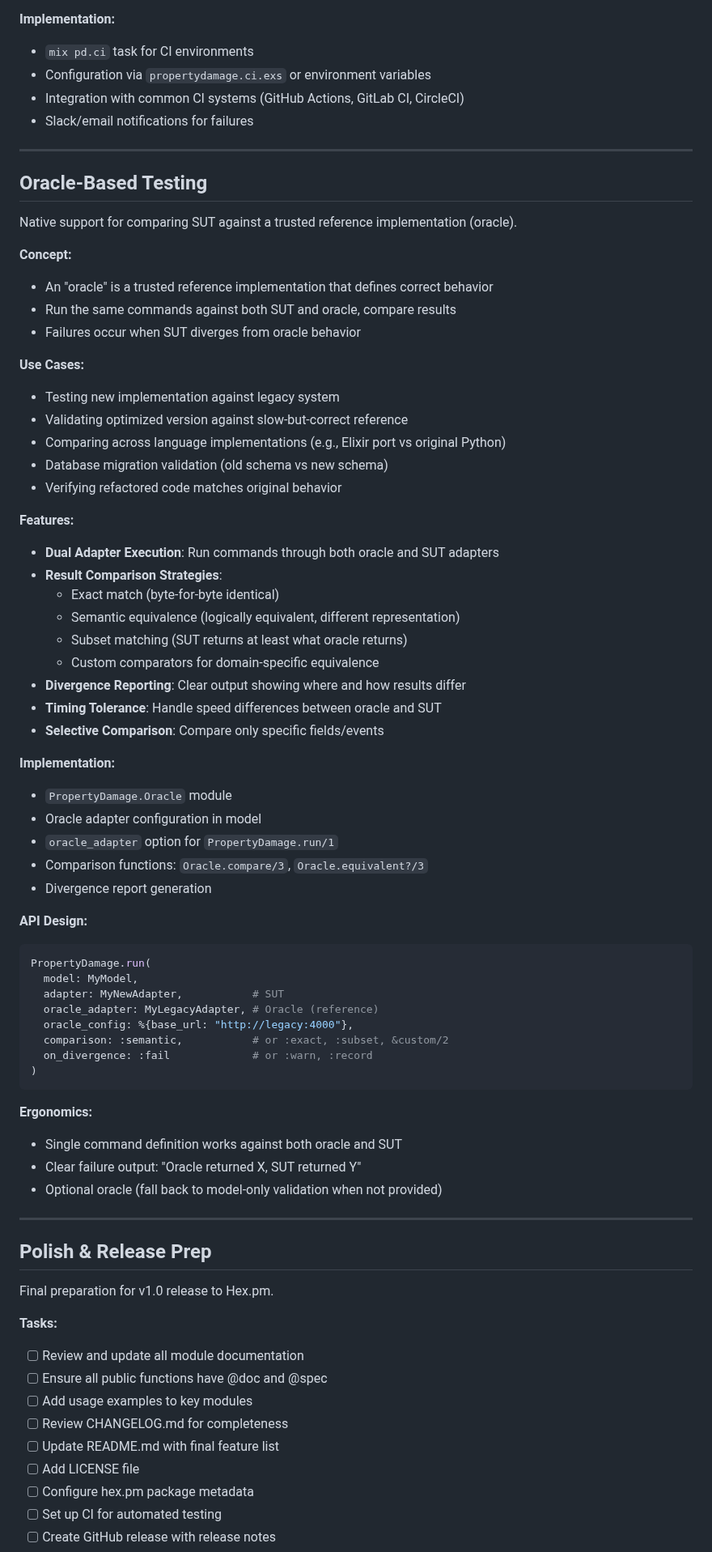
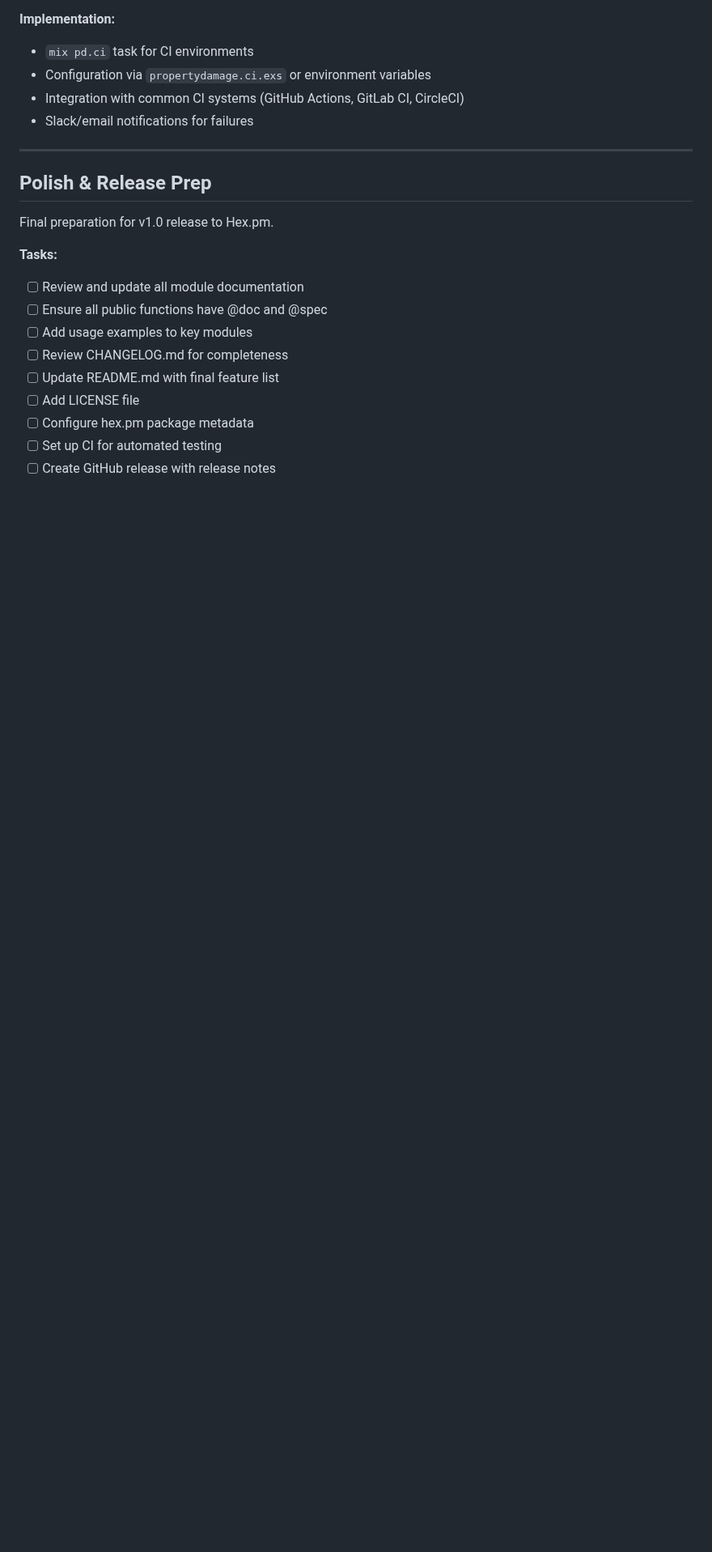
Before and after one commit to property-damage/property_damage, a Markdown page: TODO.md, the part around one of its changes. Shown at 81% size. Drawn GitHub-style; blank space fills up the shorter version.

Commit message:
docs: mark differential testing complete, remove oracle-based testing section

````diff
--- a/TODO.md
+++ b/TODO.md
@@ -88,59 +88,6 @@ Dedicated tooling for running regression tests in continuous integration pipelin
 
 ---
 
-## Oracle-Based Testing
-
-Native support for comparing SUT against a trusted reference implementation (oracle).
-
-**Concept:**
-- An "oracle" is a trusted reference implementation that defines correct behavior
-- Run the same commands against both SUT and oracle, compare results
-- Failures occur when SUT diverges from oracle behavior
-
-**Use Cases:**
-- Testing new implementation against legacy system
-- Validating optimized version against slow-but-correct reference
-- Comparing across language implementations (e.g., Elixir port vs original Python)
-- Database migration validation (old schema vs new schema)
-- Verifying refactored code matches original behavior
-
-**Features:**
-- **Dual Adapter Execution**: Run commands through both oracle and SUT adapters
-- **Result Comparison Strategies**:
-  - Exact match (byte-for-byte identical)
-  - Semantic equivalence (logically equivalent, different representation)
-  - Subset matching (SUT returns at least what oracle returns)
-  - Custom comparators for domain-specific equivalence
-- **Divergence Reporting**: Clear output showing where and how results differ
-- **Timing Tolerance**: Handle speed differences between oracle and SUT
-- **Selective Comparison**: Compare only specific fields/events
-
-**Implementation:**
-- `PropertyDamage.Oracle` module
-- Oracle adapter configuration in model
-- `oracle_adapter` option for `PropertyDamage.run/1`
-- Comparison functions: `Oracle.compare/3`, `Oracle.equivalent?/3`
-- Divergence report generation
-
-**API Design:**
-```elixir
-PropertyDamage.run(
-  model: MyModel,
-  adapter: MyNewAdapter,           # SUT
-  oracle_adapter: MyLegacyAdapter, # Oracle (reference)
-  oracle_config: %{base_url: "http://legacy:4000"},
-  comparison: :semantic,           # or :exact, :subset, &custom/2
-  on_divergence: :fail             # or :warn, :record
-)
-```
-
-**Ergonomics:**
-- Single command definition works against both oracle and SUT
-- Clear failure output: "Oracle returned X, SUT returned Y"
-- Optional oracle (fall back to model-only validation when not provided)
-
----
-
 ## Polish & Release Prep
 
 Final preparation for v1.0 release to Hex.pm.
````
Also changed, not shown: other parts of TODO.md (+1 -0 lines).
